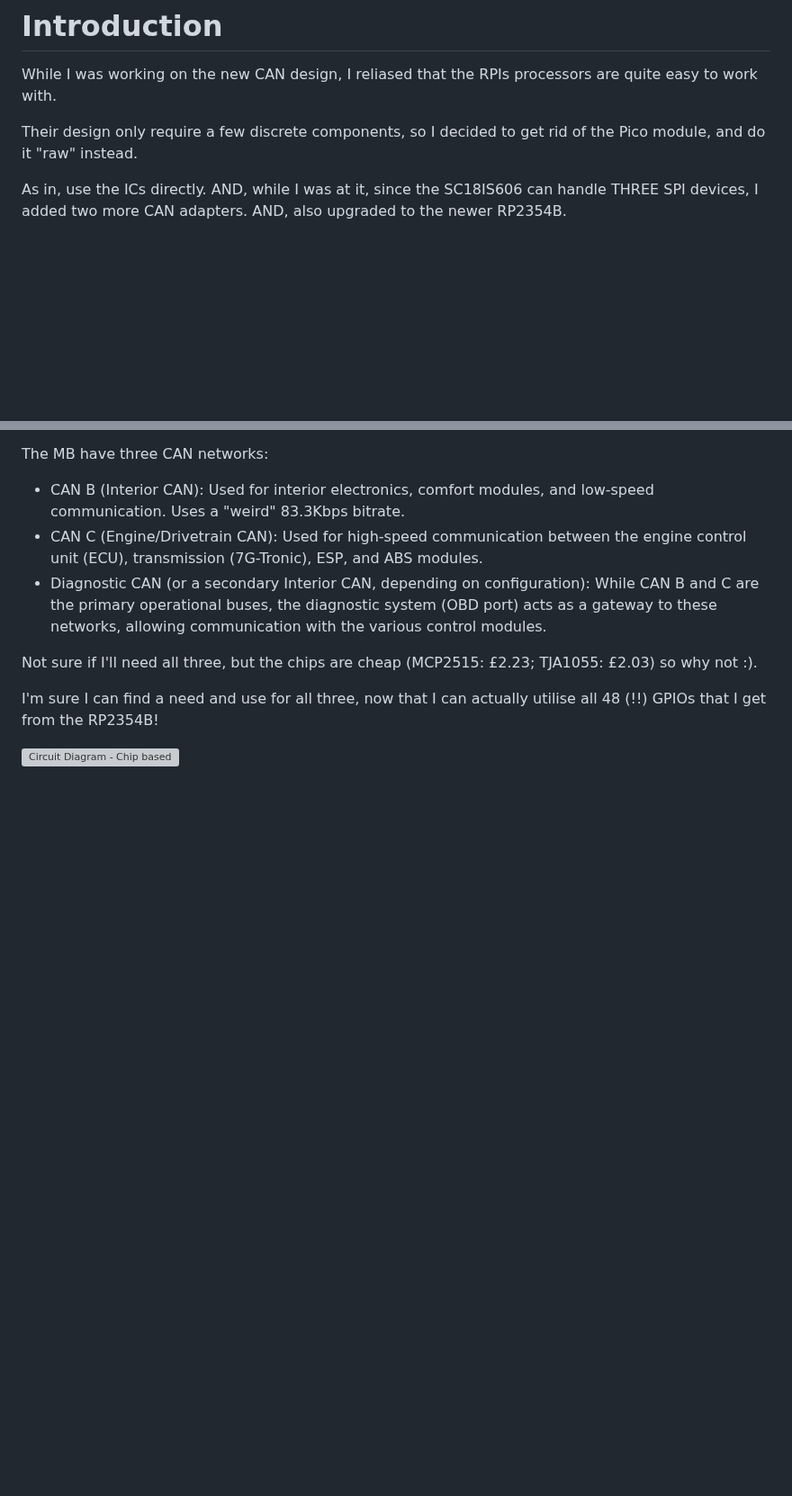
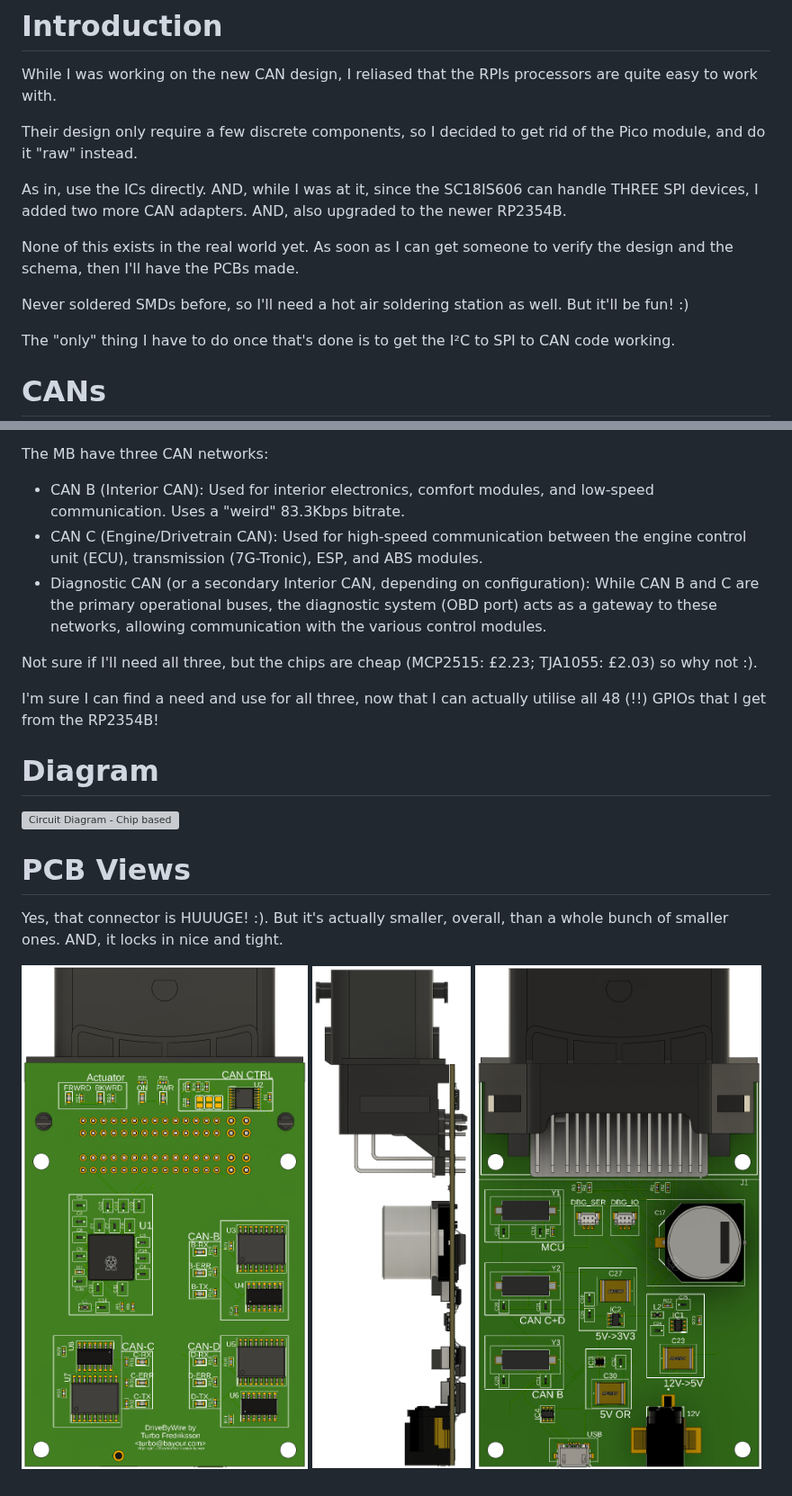
Before and after one commit to FransUrbo/drive-by-wire, a Markdown page: Complete-Redesign.md, 2 parts joined by grey strips. Shown at 90% size. GitHub-like rendering; pictures changed too: images/new-can-design/Main - Bottom.png (added), images/new-can-design/Main - Side.png (added), images/new-can-design/Main - Top.png (added); blank space fills up the shorter version; grey boxes are pictures that could not be loaded.

Commit message:
Update the Redesign doc, with more pictures.

```diff
--- a/Complete-Redesign.md
+++ b/Complete-Redesign.md
@@ -9,6 +9,15 @@ module, and do it "raw" instead.
 As in, use the ICs directly. AND, while I was at it, since the SC18IS606 can handle THREE
 SPI devices, I added two more CAN adapters. AND, also upgraded to the newer RP2354B.
 
+None of this exists in the real world yet. As soon as I can get someone to verify the design
+and the schema, then I'll have the PCBs made.
+
+Never soldered SMDs before, so I'll need a hot air soldering station as well. But it'll be
+fun! :)
+
+The "only" thing I have to do once that's done is to get the I²C to SPI to CAN code working.
+
+# CANs
 The MB have three CAN networks:
 * CAN B (Interior CAN): Used for interior electronics, comfort modules, and low-speed communication.
   Uses a "weird" 83.3Kbps bitrate.
@@ -24,4 +33,13 @@ not :).
 I'm sure I can find a need and use for all three, now that I can actually utilise all 48 (!!) GPIOs
 that I get from the RP2354B!
 
+# Diagram
 ![Circuit Diagram - Chip based](./images/new-can-design/Circuit%20Diagram%20-%20Chip%20based.jpg)
+
+# PCB Views
+Yes, that connector is HUUUGE! :). But it's actually smaller, overall, than a whole bunch of smaller
+ones. AND, it locks in nice and tight.
+
+![Main - Top](images/new-can-design/Main%20-%20Top.png)
+![Main - Side](images/new-can-design/Main%20-%20Side.png)
+![Main - Bottom](images/new-can-design/Main%20-%20Bottom.png)
```
Also changed, not shown: images/new-can-design/PCB.png (deleted).
